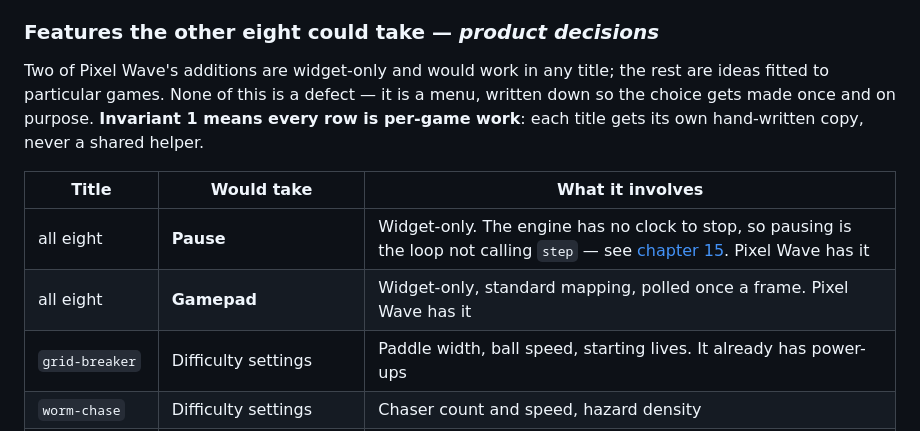
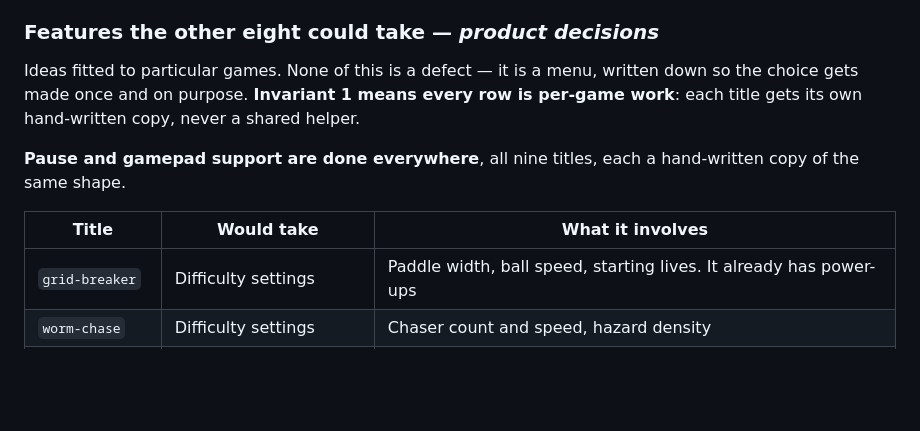
Before and after one commit to GautamGoklani/arcade-library, a Markdown page: TASKS.md, the part around the change. Rendered like a GitHub page; blank space fills up the shorter version.

Commit message:
docs: pause and gamepad are library-wide conventions now
Both shipped in all nine titles, so they leave the feature menu in TASKS.md and join the widget conventions in CLAUDE.md that a new game is expected to carry.

Co-Authored-By: Claude Opus 5 <noreply@anthropic.com>

```diff
--- a/TASKS.md
+++ b/TASKS.md
@@ -29,16 +29,16 @@ choose between rather than for anyone to work through in order.
 
 ### Features the other eight could take — *product decisions*
 
-Two of Pixel Wave's additions are widget-only and would work in any title; the
-rest are ideas fitted to particular games. None of this is a defect — it is a
-menu, written down so the choice gets made once and on purpose. **Invariant 1
-means every row is per-game work**: each title gets its own hand-written copy,
-never a shared helper.
+Ideas fitted to particular games. None of this is a defect — it is a menu,
+written down so the choice gets made once and on purpose. **Invariant 1 means
+every row is per-game work**: each title gets its own hand-written copy, never a
+shared helper.
+
+**Pause and gamepad support are done everywhere**, all nine titles, each a
+hand-written copy of the same shape.
 
 | Title | Would take | What it involves |
 |---|---|---|
-| all eight | **Pause** | Widget-only. The engine has no clock to stop, so pausing is the loop not calling `step` — see [chapter 15](docs/15-game-loop-architecture.md). Pixel Wave has it |
-| all eight | **Gamepad** | Widget-only, standard mapping, polled once a frame. Pixel Wave has it |
 | `grid-breaker` | Difficulty settings | Paddle width, ball speed, starting lives. It already has power-ups |
 | `worm-chase` | Difficulty settings | Chaser count and speed, hazard density |
 | `asteroid-miner` | Difficulty settings; a depot upgrade | Fuel burn and rock density; or spend cargo on hold size, fuel or hull |
```
Also changed, not shown: CLAUDE.md (+7 -0 lines).
